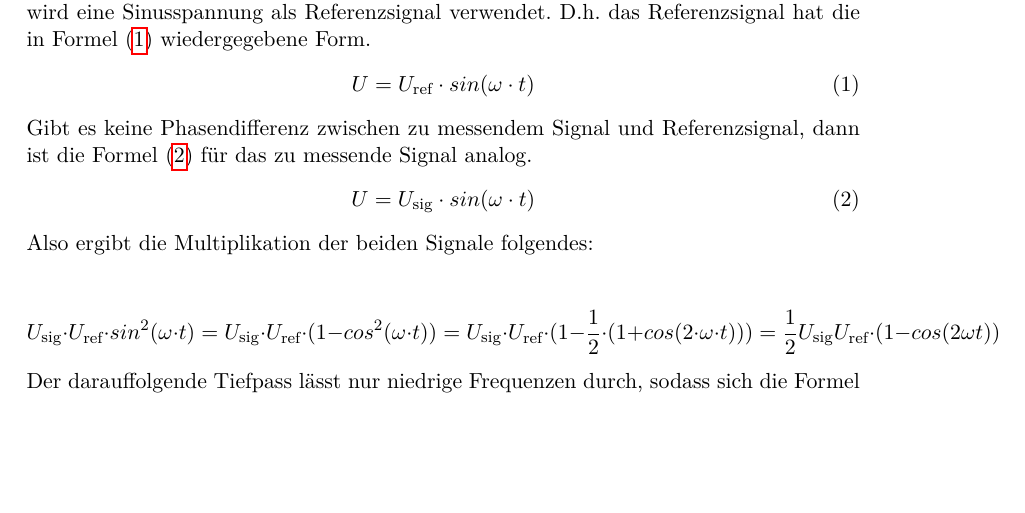
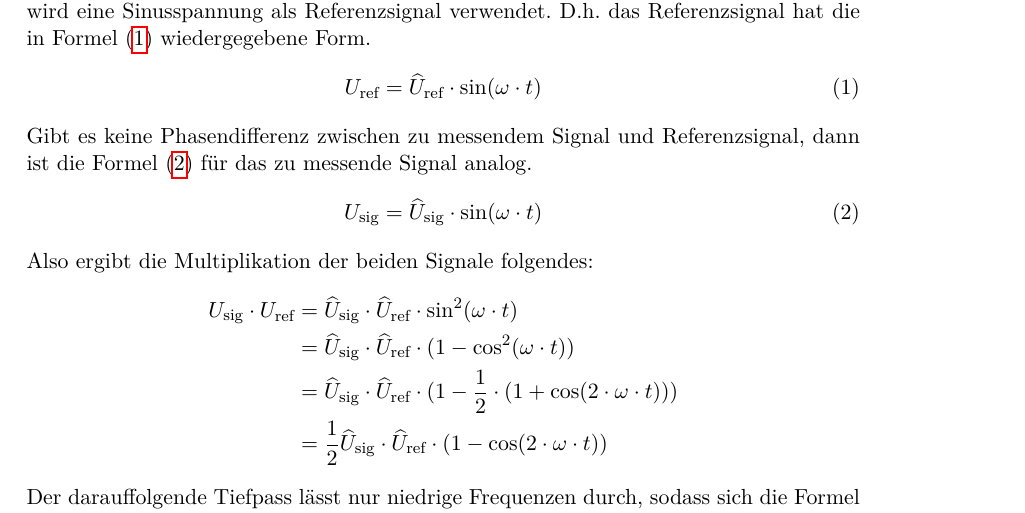
Before and after one commit to dlmsr/praktikum, a LaTeX document (V303/protokoll.tex, which reads V303/theorie.tex): part of page 3 of 3 before the commit and part of page 3 of 4 after it, cut so that both start at the same text, the shorter picture padded with empty space. Compiled offline with pdfLaTeX.

Commit message:
[V303] theorie.tex überarbeitet
- Keine Zeilen länger als 80 Zeichen
- Gleichungskette zur Multiplikation der Signale umbrochen
- U nach U_sig bzw. U_ref umbenannt und Amplituden mit einem Dach versehen
- Leerzeilen mit % am Anfang zur Übersicht

```diff
--- a/V303/theorie.tex
+++ b/V303/theorie.tex
@@ -3,7 +3,3 @@
 % license, visit http://creativecommons.org/licenses/by-nc/3.0/.
 
 \section{Theorie}
-Mit dem Lock-In-Verstärker ist es möglich, stark verrauschte Signale zu messen.
-Dazu wird das verrauschte Signal in mehreren Schritten so bearbeitet. Als erstes wird das verrauschte Signal im Preamplifier verstärkt. Anschließend wird das Signal im Bandpassfilter durch einen Tief- und Hochpass von Frequenzen befreit, die stark von einer einstellbaren Frequenz $\omega_0$ abweichen.
- Im nächsten Bearbeitungsschritt wird das Signal in einem Mischer mit einem Referenzsignal einstellbarer Phase multipliziert. Die Frequenz des Referenzsignals entspricht dabei der des zu messenden Signals.
-In diesem Versuch wird eine Sinusspannung als Referenzsignal verwendet. D.h. das Referenzsignal hat die in Formel \eqref{eq:refsig} wiedergegebene Form.
@@ -10,17 +15,44 @@ In diesem Versuch wird eine Sinusspannung als Referenzsignal verwendet. D.h. das
+diesem Versuch wird eine Sinusspannung als Referenzsignal
+verwendet. D.h. das Referenzsignal hat die in Formel \eqref{eq:refsig}
+wiedergegebene Form.
+%
 \begin{equation}
-\label{eq:refsig}
-U = U_\text{ref} \cdot sin(\omega \cdot t)
+  \label{eq:refsig}
+  U_\text{ref} = \widehat{U}_\text{ref} \cdot \sin(\omega \cdot t)
 \end{equation}
-Gibt es keine Phasendifferenz zwischen zu messendem Signal und Referenzsignal, dann ist die Formel \eqref{eq:eingangssig} für das zu messende Signal analog.
+%
+Gibt es keine Phasendifferenz zwischen zu messendem Signal und
+Referenzsignal, dann ist die Formel \eqref{eq:eingangssig} für das zu
+messende Signal analog.
+%
 \begin{equation}
-\label{eq:eingangssig}
-U = U_\text{sig} \cdot sin(\omega \cdot t)
+  \label{eq:eingangssig}
+  U_\text{sig} = \widehat{U}_\text{sig} \cdot \sin(\omega \cdot t)
 \end{equation}
+%
 Also ergibt die Multiplikation der beiden Signale folgendes:
-\begin{center}
+%
+\begin{equation*}
+  \begin{split}
+    U_\text{sig} \cdot U_\text{ref}
+    &= \widehat{U}_\text{sig}\cdot \widehat{U}_\text{ref}\cdot
+    \sin^2(\omega \cdot t) \\
+    &= \widehat{U}_\text{sig} \cdot \widehat{U}_\text{ref}
+    \cdot (1 - \cos^2(\omega \cdot t)) \\
+    &= \widehat{U}_\text{sig} \cdot \widehat{U}_\text{ref} \cdot (1 -
+    \frac{1}{2} \cdot (1 +
+    \cos(2\cdot \omega \cdot t)))\\
+    &= \frac{1}{2} \widehat{U}_\text{sig} \cdot \widehat{U}_\text{ref}
+    \cdot(1 - \cos(2\cdot \omega\cdot t))
+  \end{split}
+\end{equation*}
+%
+Der darauffolgende Tiefpass lässt nur niedrige Frequenzen durch, sodass
+sich die Formel \eqref{eq:gleichspannung} für die Form des
+Ausgangssignals ergibt, nachdem das Signal durch den Mischer und den
+Tiefpass bearbeitet wurde.
+%
 \begin{equation}
-U_\text{sig} \cdot U_\text{ref} \cdot sin^2(\omega \cdot t) = U_\text{sig} \cdot U_\text{ref} \cdot (1- cos^2(\omega \cdot t)) = U_\text{sig} \cdot U_\text{ref} \cdot (1 - \frac{1}{2} \cdot (1 + cos(2 \cdot \omega \cdot t))) = \frac{1}{2} U_\text{sig} U_\text{ref} \cdot(1 - cos(2 \omega t)) \nonumber
+  \label{eq:gleichspannung}
+  U_\text{out} = \frac{1}{2} \widehat{U}_\text{sig} \widehat{U}_\text{ref}
 \end{equation}
-\end{center}
-Der darauffolgende Tiefpass lässt nur niedrige Frequenzen durch, sodass sich die Formel \eqref{eq:gleichspannung} für die Form des Ausgangssignals ergibt, nachdem das Signal durch den Mischer und den Tiefpass bearbeitet wurde.
-\begin{equation}
```
Also changed, not shown: V303/theorie.tex (13 more changed lines).
